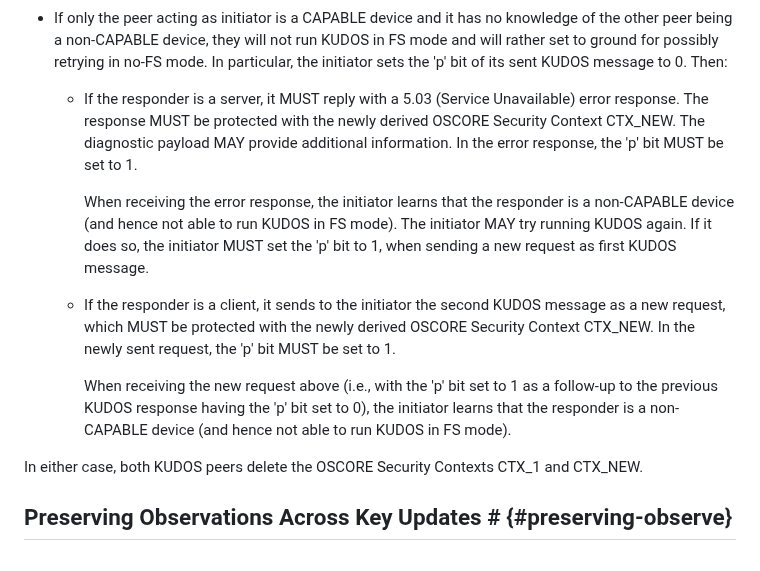
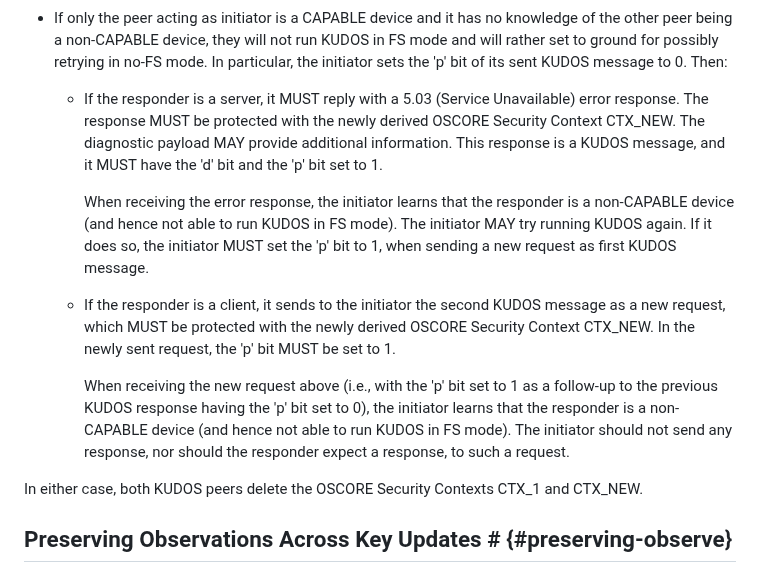
Before and after one commit to core-wg/oscore-key-update, a Markdown page: draft-ietf-core-oscore-key-update.md, the part around the change. Drawn GitHub-style.

Commit message:
Clarifications on details for "negotiation" of mode

```diff
--- a/draft-ietf-core-oscore-key-update.md
+++ b/draft-ietf-core-oscore-key-update.md
@@ -774,13 +774,13 @@ If, after having received the first KUDOS message, the responder can continue pe
 
 * If only the peer acting as initiator is a CAPABLE device and it has no knowledge of the other peer being a non-CAPABLE device, they will not run KUDOS in FS mode and will rather set to ground for possibly retrying in no-FS mode. In particular, the initiator sets the 'p' bit of its sent KUDOS message to 0. Then:
 
-   * If the responder is a server, it MUST reply with a 5.03 (Service Unavailable) error response. The response MUST be protected with the newly derived OSCORE Security Context CTX\_NEW. The diagnostic payload MAY provide additional information. In the error response, the 'p' bit MUST be set to 1.
+   * If the responder is a server, it MUST reply with a 5.03 (Service Unavailable) error response. The response MUST be protected with the newly derived OSCORE Security Context CTX\_NEW. The diagnostic payload MAY provide additional information. This response is a KUDOS message, and it MUST have the 'd' bit and the 'p' bit set to 1.
 
       When receiving the error response, the initiator learns that the responder is a non-CAPABLE device (and hence not able to run KUDOS in FS mode). The initiator MAY try running KUDOS again. If it does so, the initiator MUST set the 'p' bit to 1, when sending a new request as first KUDOS message.
 
    * If the responder is a client, it sends to the initiator the second KUDOS message as a new request, which MUST be protected with the newly derived OSCORE Security Context CTX_NEW. In the newly sent request, the 'p' bit MUST be set to 1.
 
-      When receiving the new request above (i.e., with the 'p' bit set to 1 as a follow-up to the previous KUDOS response having the 'p' bit set to 0), the initiator learns that the responder is a non-CAPABLE device (and hence not able to run KUDOS in FS mode).
+      When receiving the new request above (i.e., with the 'p' bit set to 1 as a follow-up to the previous KUDOS response having the 'p' bit set to 0), the initiator learns that the responder is a non-CAPABLE device (and hence not able to run KUDOS in FS mode). The initiator should not send any response, nor should the responder expect a response, to such a request.
 
 In either case, both KUDOS peers delete the OSCORE Security Contexts CTX\_1 and CTX\_NEW.
 
```
